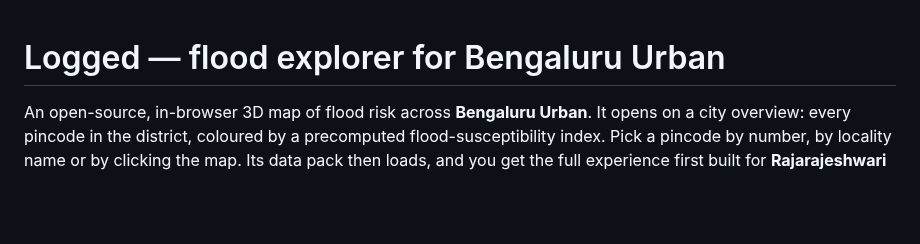
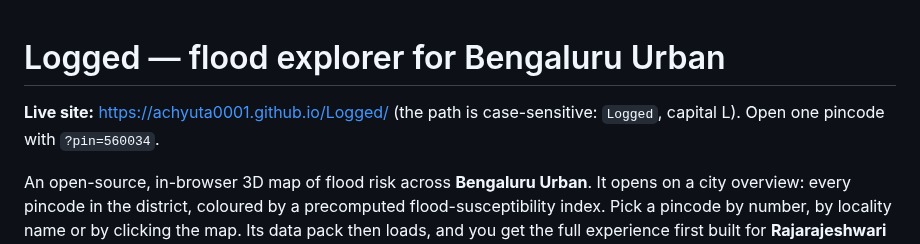
Before and after one commit to achyuta0001/Logged, a Markdown page: README.md, the part around the change. Rendered like a GitHub page; blank space fills up the shorter version.

Commit message:
docs(readme): link the live site and note the case-sensitive path
Co-Authored-By: Claude Opus 5.5 <noreply@anthropic.com>
Claude-Session: https://claude.ai/code/session_01St1Yy4ok8nTvqBq85UbeV6

```diff
--- a/README.md
+++ b/README.md
@@ -1,4 +1,6 @@
 # Logged — flood explorer for Bengaluru Urban
+
+**Live site:** https://achyuta0001.github.io/Logged/ (the path is case-sensitive: `Logged`, capital L). Open one pincode with `?pin=560034`.
 
 An open-source, in-browser 3D map of flood risk across **Bengaluru Urban**. It opens on a city overview: every pincode in the district, coloured by a precomputed flood-susceptibility index. Pick a pincode by number, by locality name or by clicking the map. Its data pack then loads, and you get the full experience first built for **Rajarajeshwari Nagar (560098)**:
 
```
